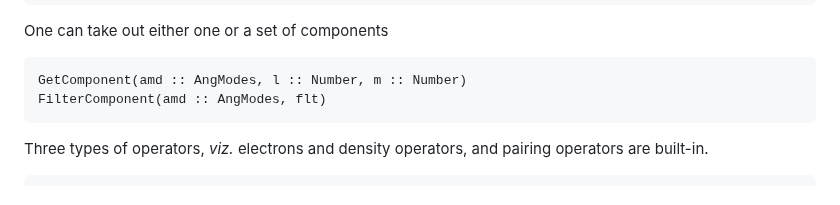
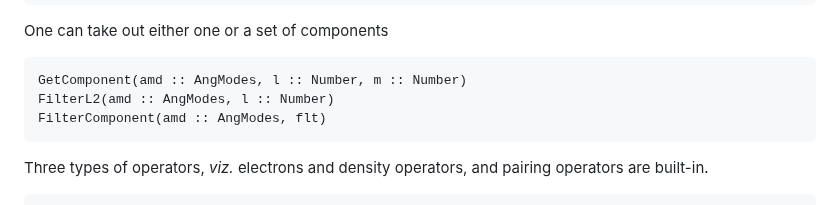
Before and after one commit to mankai-chow/FuzzifiED.jl, a Markdown page: docs/src/models.md, the part around the change. Rendered like a GitHub page.

````diff
--- a/docs/src/models.md
+++ b/docs/src/models.md
@@ -96,6 +96,7 @@ adjoint(amd :: AngModes)
 One can take out either one or a set of components
 ```@docs
 GetComponent(amd :: AngModes, l :: Number, m :: Number)
+FilterL2(amd :: AngModes, l :: Number)
 FilterComponent(amd :: AngModes, flt)
 ```
 Three types of operators, _viz._ electrons and density operators, and pairing operators are built-in.
````
